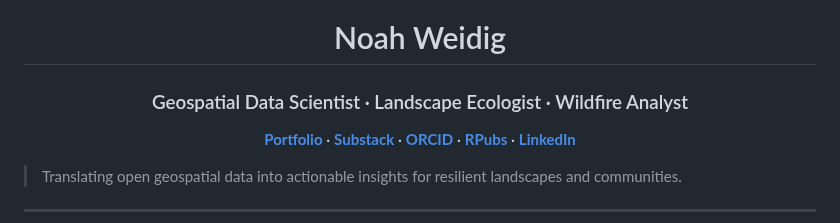
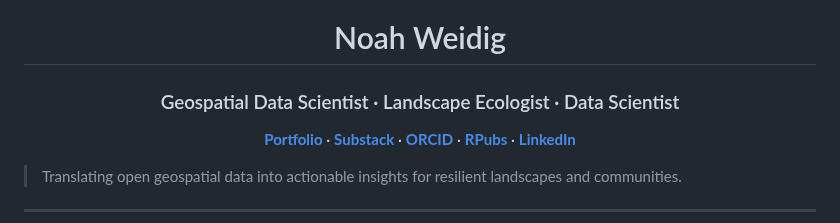
Before and after one commit to noahweidig/noahweidig, a Markdown page: README.md, the part around the change. Rendered like a GitHub page.

Commit message:
Update title to reflect new role as Data Scientist

```diff
--- a/README.md
+++ b/README.md
@@ -3,7 +3,7 @@
 </p>
 
 <h1 align="center">Noah Weidig</h1>
-<h3 align="center">Geospatial Data Scientist · Landscape Ecologist · Wildfire Analyst</h3>
+<h3 align="center">Geospatial Data Scientist · Landscape Ecologist · Data Scientist</h3>
 
 <p align="center">
   <a href="https://noahweidig.com"><strong>Portfolio</strong></a> ·
```
